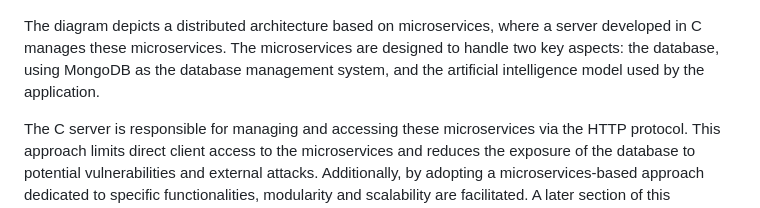
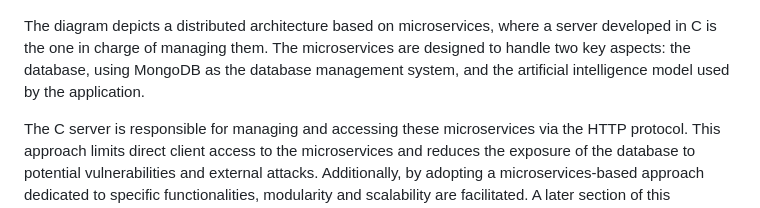
Before and after one commit to AngelMancha/FInal_Degree_Project, a Markdown page: readme.md, the part around the change. GitHub-like rendering.

```diff
--- a/readme.md
+++ b/readme.md
@@ -24,7 +24,7 @@ This is a software project management solution that provides users with a powerf
 ## Tools
 ![architecture](images/Arquitectura_TFG.png)
 
-The diagram depicts a distributed architecture based on microservices, where a server developed in C manages these microservices. The microservices are designed to handle two key aspects: the database, using MongoDB as the database management system, and the artificial intelligence model used by the application.
+The diagram depicts a distributed architecture based on microservices, where a server developed in C is the one in charge of managing them. The microservices are designed to handle two key aspects: the database, using MongoDB as the database management system, and the artificial intelligence model used by the application.
 
 The C server is responsible for managing and accessing these microservices via the HTTP protocol. This approach limits direct client access to the microservices and reduces the exposure of the database to potential vulnerabilities and external attacks. Additionally, by adopting a microservices-based approach dedicated to specific functionalities, modularity and scalability are facilitated. A later section of this document discusses the advantages of using microservices in detail.
 
```
